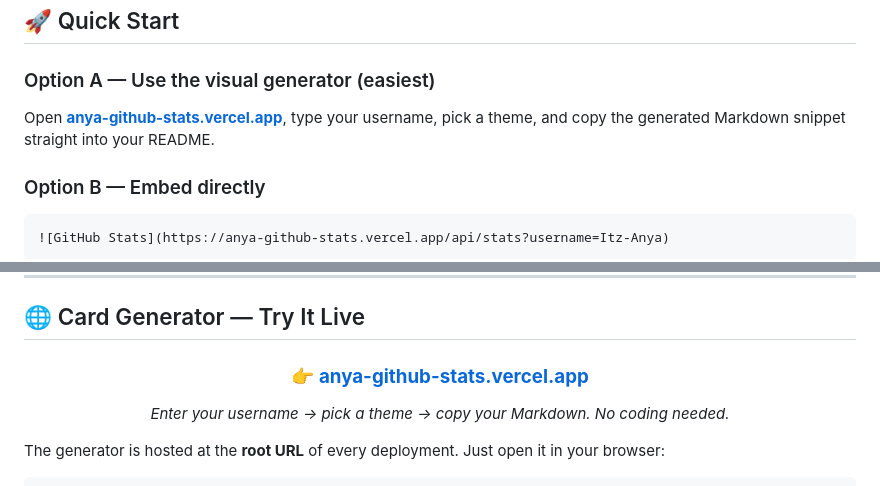
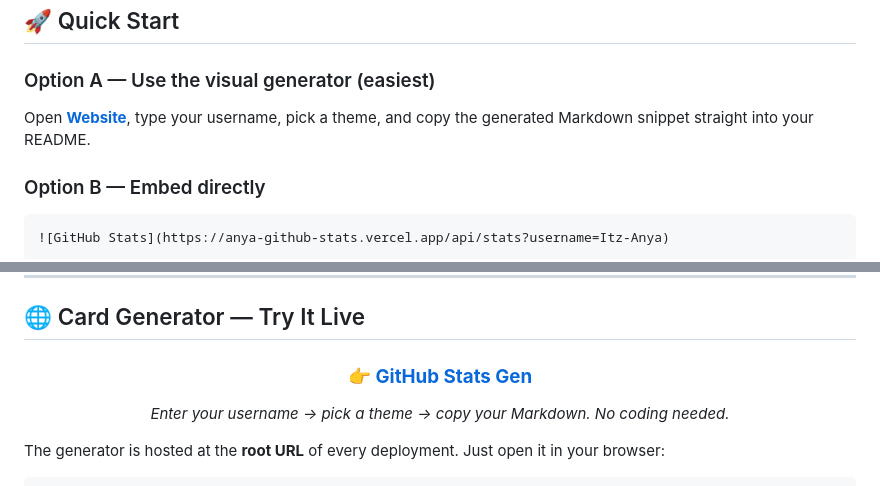
Before and after one commit to Itz-Anya/Github-Stats, a Markdown page: README.md, 2 parts joined by grey strips. Rendered like a GitHub page.

```diff
--- a/README.md
+++ b/README.md
@@ -35,7 +31,7 @@ No build step. No JavaScript required. Just one URL.
 
 ### Option A — Use the visual generator (easiest)
 
-Open **[anya-github-stats.vercel.app](https://anya-github-stats.vercel.app)**, type your username, pick a theme, and copy the generated Markdown snippet straight into your README.
+Open **[Website](https://anya-github-stats.vercel.app)**, type your username, pick a theme, and copy the generated Markdown snippet straight into your README.
 
 ### Option B — Embed directly
 
@@ -139,7 +135,7 @@ https://anya-github-stats.vercel.app/api/stats?username=Itz-Anya&theme=vaporwave
 
 <div align="center">
 
-### 👉 **[anya-github-stats.vercel.app](https://anya-github-stats.vercel.app)**
+### 👉 **[GitHub Stats Gen](https://anya-github-stats.vercel.app)**
 
 *Enter your username → pick a theme → copy your Markdown. No coding needed.*
 
```
Also changed, not shown: other parts of README.md (+5 -44 lines).
